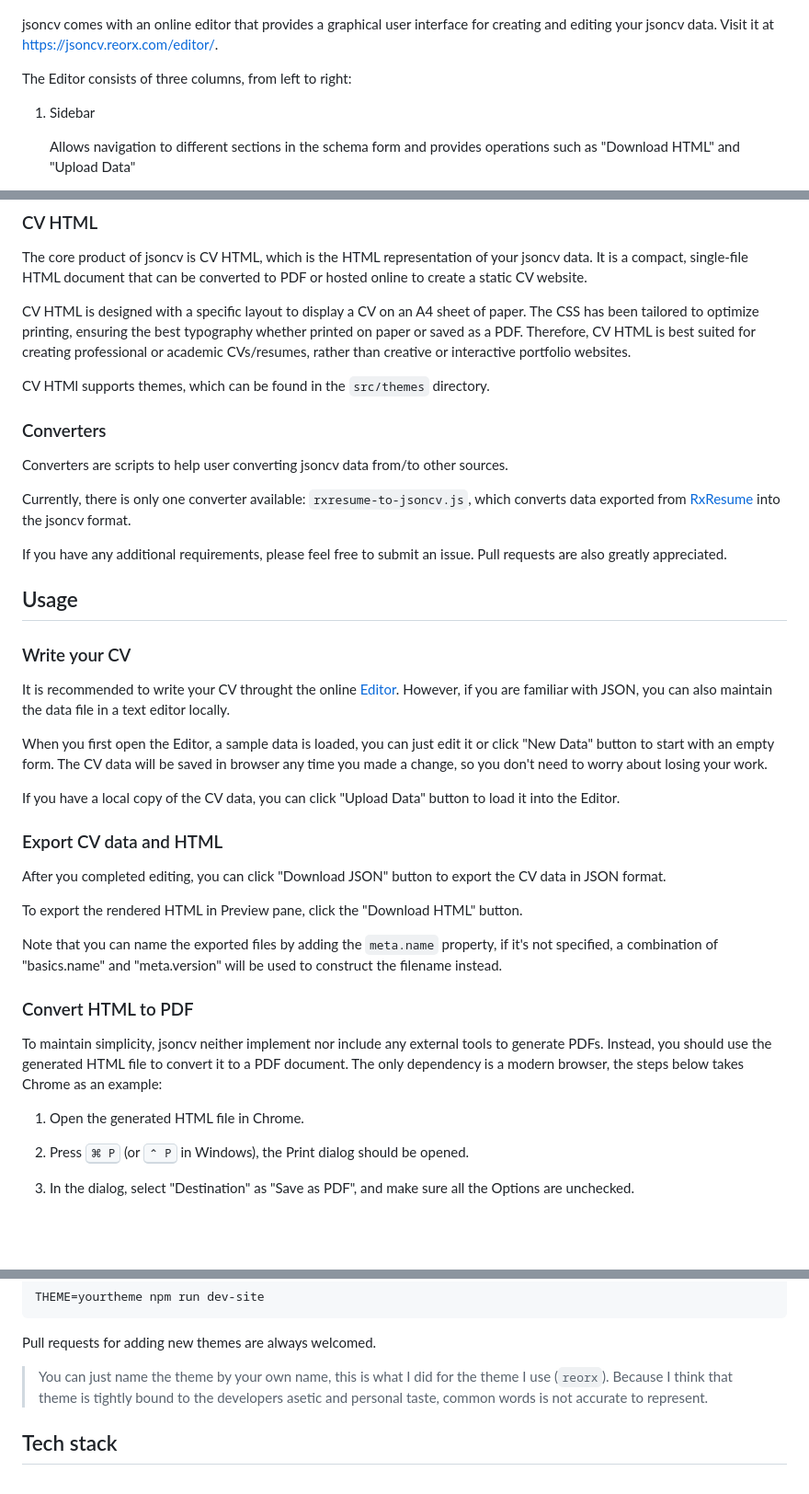
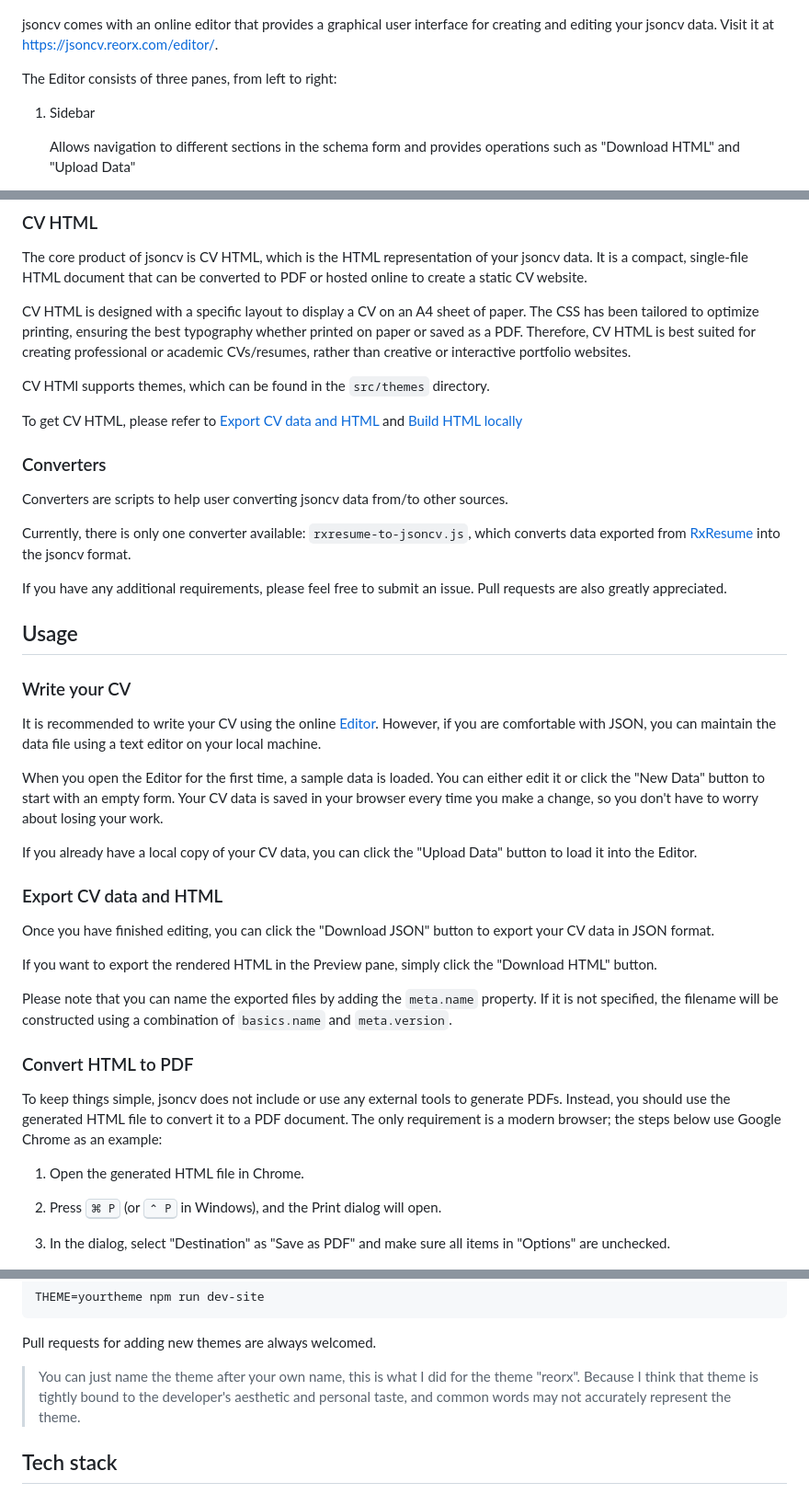
Before and after one commit to reorx/jsoncv, a Markdown page: README.md, 3 parts joined by grey strips. Shown at 92% size. Rendered like a GitHub page; blank space fills up the shorter version.

```diff
--- a/README.md
+++ b/README.md
@@ -41,7 +41,7 @@ The complete diff between the JSON Resume schema and the jsoncv schema can be vi
 jsoncv comes with an online editor that provides a graphical user interface for creating and editing your jsoncv data.
 Visit it at https://jsoncv.reorx.com/editor/.
 
-The Editor consists of three columns, from left to right:
+The Editor consists of three panes, from left to right:
 
 1. Sidebar
 
@@ -65,6 +65,8 @@ rather than creative or interactive portfolio websites.
 
 CV HTMl supports themes, which can be found in the `src/themes` directory.
 
+To get CV HTML, please refer to [Export CV data and HTML](#export-cv-data-and-html) and [Build HTML locally](#build-html-locally)
+
 ### Converters
 
 Converters are scripts to help user converting jsoncv data from/to other sources.
@@ -78,33 +80,34 @@ If you have any additional requirements, please feel free to submit an issue. Pu
 
 ### Write your CV
 
-It is recommended to write your CV throught the online [Editor](https://jsoncv.reorx.com/editor/).
-However, if you are familiar with JSON, you can also maintain the data file in a text editor locally.
+It is recommended to write your CV using the online [Editor](https://jsoncv.reorx.com/editor/).
+However, if you are comfortable with JSON, you can maintain the data file using a text editor on your local machine.
 
-When you first open the Editor, a sample data is loaded, you can just edit it or click "New Data" button
-to start with an empty form. The CV data will be saved in browser any time you made a change,
-so you don't need to worry about losing your work.
+When you open the Editor for the first time, a sample data is loaded.
+You can either edit it or click the "New Data" button to start with an empty form.
+Your CV data is saved in your browser every time you make a change,
+so you don't have to worry about losing your work.
 
-If you have a local copy of the CV data, you can click "Upload Data" button to load it into the Editor.
+If you already have a local copy of your CV data, you can click the "Upload Data" button to load it into the Editor.
 
 ### Export CV data and HTML
 
-After you completed editing, you can click "Download JSON" button to export the CV data in JSON format.
+Once you have finished editing, you can click the "Download JSON" button to export your CV data in JSON format.
 
-To export the rendered HTML in Preview pane, click the "Download HTML" button.
+If you want to export the rendered HTML in the Preview pane, simply click the "Download HTML" button.
 
-Note that you can name the exported files by adding the `meta.name` property,
-if it's not specified, a combination of "basics.name" and "meta.version" will be used to construct the filename instead.
+Please note that you can name the exported files by adding the `meta.name` property.
+If it is not specified, the filename will be constructed using a combination of `basics.name` and `meta.version`.
 
 ### Convert HTML to PDF
 
-To maintain simplicity, jsoncv neither implement nor include any external tools to generate PDFs.
+To keep things simple, jsoncv does not include or use any external tools to generate PDFs.
 Instead, you should use the generated HTML file to convert it to a PDF document.
-The only dependency is a modern browser, the steps below takes Chrome as an example:
+The only requirement is a modern browser; the steps below use Google Chrome as an example:
 
 1. Open the generated HTML file in Chrome.
-2. Press <kbd>⌘ P</kbd> (or <kbd>⌃ P</kbd> in Windows), the Print dialog should be opened.
-3. In the dialog, select "Destination" as "Save as PDF", and make sure all the Options are unchecked.
+2. Press <kbd>⌘ P</kbd> (or <kbd>⌃ P</kbd> in Windows), and the Print dialog will open.
+3. In the dialog, select "Destination" as "Save as PDF" and make sure all items in "Options" are unchecked.
 
     ![](images/chrome-print.png)
 4. Click "Save" to save the PDF file in your file system.
@@ -188,9 +199,9 @@ THEME=yourtheme npm run dev-site
 
 Pull requests for adding new themes are always welcomed.
 
-> You can just name the theme by your own name, this is what I did for the theme I use (`reorx`).
-> Because I think that theme is tightly bound to the developers asetic and personal taste,
-> common words is not accurate to represent.
+> You can just name the theme after your own name, this is what I did for the theme "reorx".
+> Because I think that theme is tightly bound to the developer's aesthetic and personal taste,
+> and common words may not accurately represent the theme.
 
 
 ## Tech stack
```
Also changed, not shown: other parts of README.md (+53 -48 lines).
